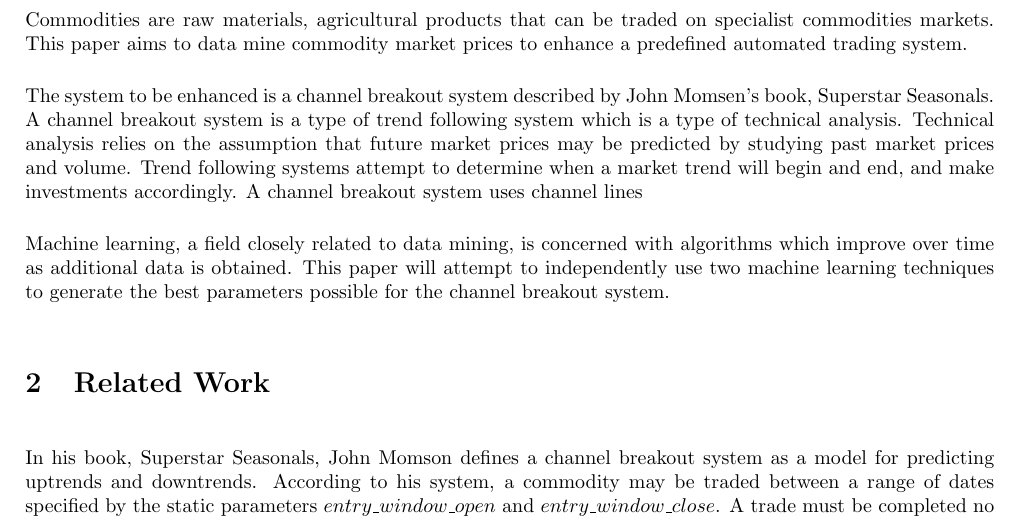
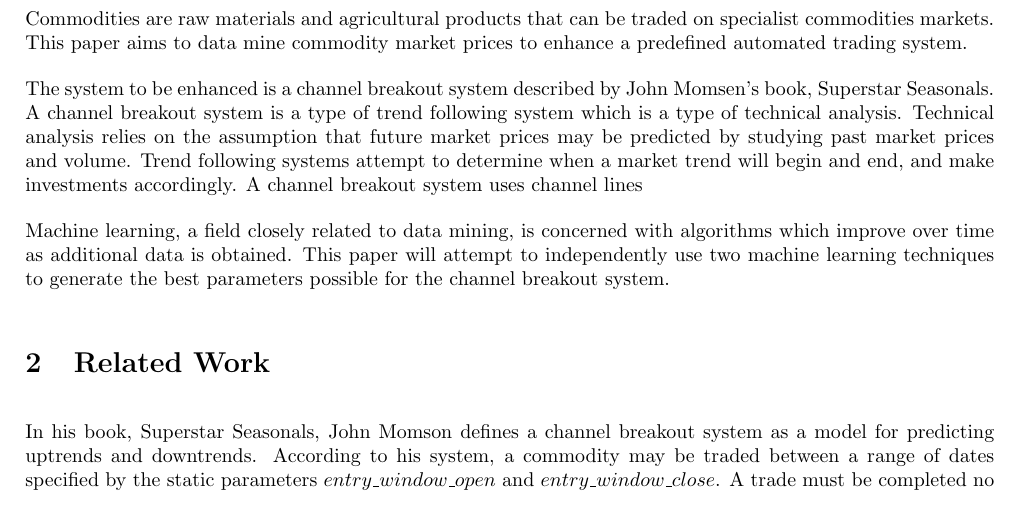
Before and after one commit to MartyNeal/commodities, a LaTeX document (Doc/midway.tex): part of page 1 of 6, cut so that both start at the same text. Compiled offline with pdfLaTeX.

Commit message:
Marty's version

```diff
--- a/Doc/midway.tex
+++ b/Doc/midway.tex
@@ -15,6 +17,6 @@ commodities}
 \section{Introduction}
 
-Commodities are raw materials, agricultural products that can be traded on
+Commodities are raw materials and agricultural products that can be traded on
 specialist commodities markets.  This paper aims to data mine commodity market
 prices to enhance a predefined automated trading system.
 
```
Also changed, not shown: Doc/midway.tex (3 more changed lines).
